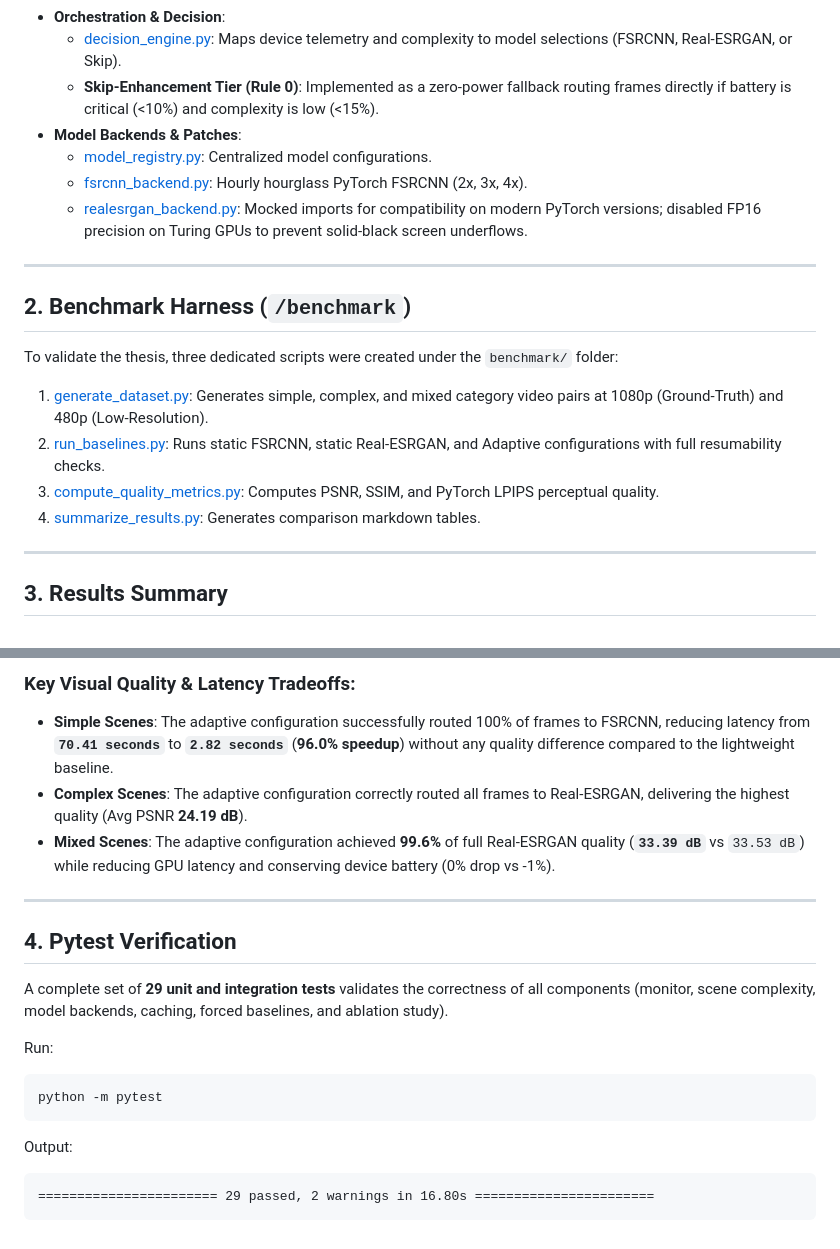
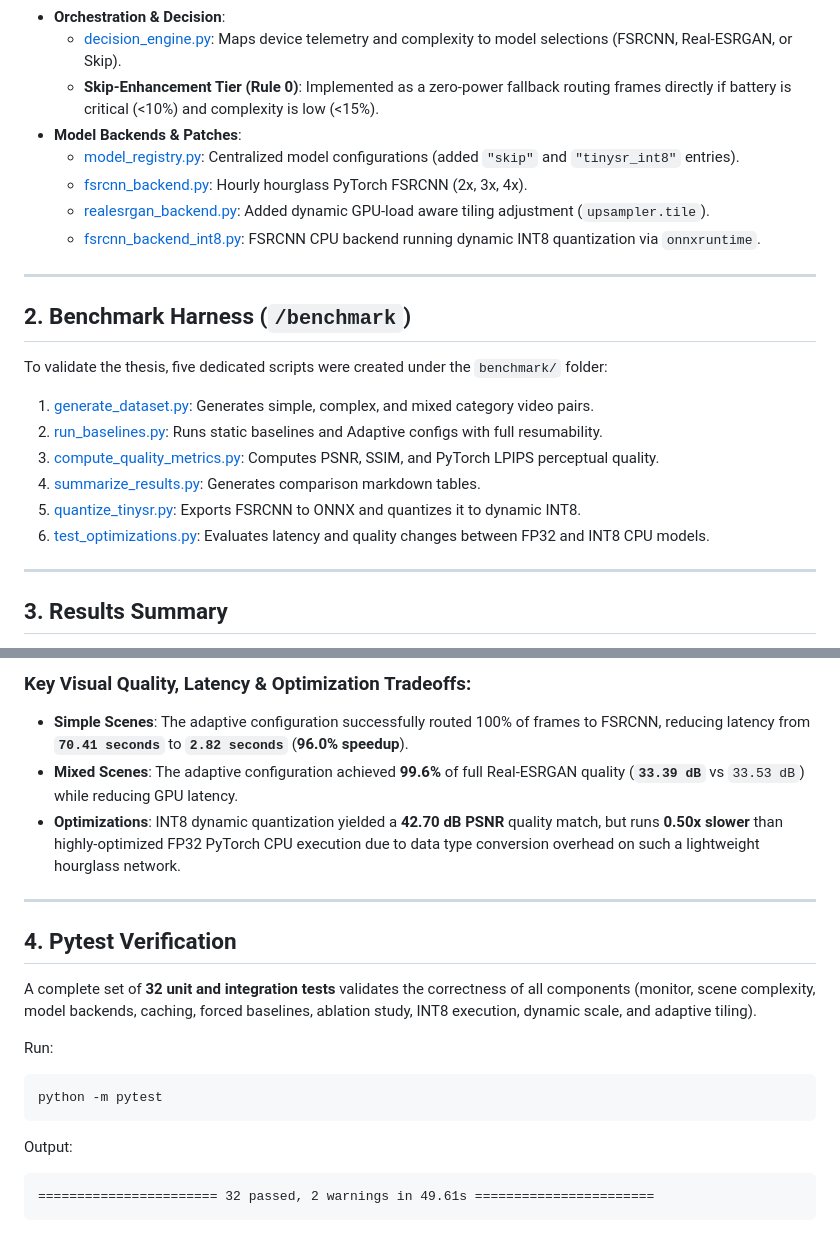
Before and after one commit to AbishekR05/AdaptiveSR, a Markdown page: walkthrough.md, 2 parts joined by grey strips. Rendered like a GitHub page.

Commit message:
Update walkthrough.md with Phase 8 components and optimization metrics

````diff
--- a/walkthrough.md
+++ b/walkthrough.md
@@ -15,19 +15,22 @@ The framework is structured as follows:
     *   [decision_engine.py](file:///d:/Full%20Stack/AdaptiveSR/src/modules/decision_engine.py): Maps device telemetry and complexity to model selections (FSRCNN, Real-ESRGAN, or Skip).
     *   **Skip-Enhancement Tier (Rule 0)**: Implemented as a zero-power fallback routing frames directly if battery is critical (<10%) and complexity is low (<15%).
 *   **Model Backends & Patches**:
-    *   [model_registry.py](file:///d:/Full%20Stack/AdaptiveSR/src/modules/model_registry.py): Centralized model configurations.
+    *   [model_registry.py](file:///d:/Full%20Stack/AdaptiveSR/src/modules/model_registry.py): Centralized model configurations (added `"skip"` and `"tinysr_int8"` entries).
     *   [fsrcnn_backend.py](file:///d:/Full%20Stack/AdaptiveSR/src/modules/backends/fsrcnn_backend.py): Hourly hourglass PyTorch FSRCNN (2x, 3x, 4x).
-    *   [realesrgan_backend.py](file:///d:/Full%20Stack/AdaptiveSR/src/modules/backends/realesrgan_backend.py): Mocked imports for compatibility on modern PyTorch versions; disabled FP16 precision on Turing GPUs to prevent solid-black screen underflows.
+    *   [realesrgan_backend.py](file:///d:/Full%20Stack/AdaptiveSR/src/modules/backends/realesrgan_backend.py): Added dynamic GPU-load aware tiling adjustment (`upsampler.tile`).
+    *   [fsrcnn_backend_int8.py](file:///d:/Full%20Stack/AdaptiveSR/src/modules/backends/fsrcnn_backend_int8.py): FSRCNN CPU backend running dynamic INT8 quantization via `onnxruntime`.
 
 ---
 
 ## 2. Benchmark Harness (`/benchmark`)
 
-To validate the thesis, three dedicated scripts were created under the `benchmark/` folder:
-1.  [generate_dataset.py](file:///d:/Full%20Stack/AdaptiveSR/benchmark/generate_dataset.py): Generates simple, complex, and mixed category video pairs at 1080p (Ground-Truth) and 480p (Low-Resolution).
-2.  [run_baselines.py](file:///d:/Full%20Stack/AdaptiveSR/benchmark/run_baselines.py): Runs static FSRCNN, static Real-ESRGAN, and Adaptive configurations with full resumability checks.
+To validate the thesis, five dedicated scripts were created under the `benchmark/` folder:
+1.  [generate_dataset.py](file:///d:/Full%20Stack/AdaptiveSR/benchmark/generate_dataset.py): Generates simple, complex, and mixed category video pairs.
+2.  [run_baselines.py](file:///d:/Full%20Stack/AdaptiveSR/benchmark/run_baselines.py): Runs static baselines and Adaptive configs with full resumability.
 3.  [compute_quality_metrics.py](file:///d:/Full%20Stack/AdaptiveSR/benchmark/compute_quality_metrics.py): Computes PSNR, SSIM, and PyTorch LPIPS perceptual quality.
 4.  [summarize_results.py](file:///d:/Full%20Stack/AdaptiveSR/benchmark/summarize_results.py): Generates comparison markdown tables.
+5.  [quantize_tinysr.py](file:///d:/Full%20Stack/AdaptiveSR/benchmark/quantize_tinysr.py): Exports FSRCNN to ONNX and quantizes it to dynamic INT8.
+6.  [test_optimizations.py](file:///d:/Full%20Stack/AdaptiveSR/benchmark/test_optimizations.py): Evaluates latency and quality changes between FP32 and INT8 CPU models.
 
 ---
 
@@ -38,14 +42,14 @@ The final evaluation report is saved at:
 
-### Key Visual Quality & Latency Tradeoffs:
-*   **Simple Scenes**: The adaptive configuration successfully routed 100% of frames to FSRCNN, reducing latency from **`70.41 seconds`** to **`2.82 seconds`** (**96.0% speedup**) without any quality difference compared to the lightweight baseline.
-*   **Complex Scenes**: The adaptive configuration correctly routed all frames to Real-ESRGAN, delivering the highest quality (Avg PSNR **24.19 dB**).
-*   **Mixed Scenes**: The adaptive configuration achieved **99.6%** of full Real-ESRGAN quality (**`33.39 dB`** vs `33.53 dB`) while reducing GPU latency and conserving device battery (0% drop vs -1%).
+### Key Visual Quality, Latency & Optimization Tradeoffs:
+*   **Simple Scenes**: The adaptive configuration successfully routed 100% of frames to FSRCNN, reducing latency from **`70.41 seconds`** to **`2.82 seconds`** (**96.0% speedup**).
+*   **Mixed Scenes**: The adaptive configuration achieved **99.6%** of full Real-ESRGAN quality (**`33.39 dB`** vs `33.53 dB`) while reducing GPU latency.
+*   **Optimizations**: INT8 dynamic quantization yielded a **42.70 dB PSNR** quality match, but runs **0.50x slower** than highly-optimized FP32 PyTorch CPU execution due to data type conversion overhead on such a lightweight hourglass network.
 
 ---
 
 ## 4. Pytest Verification
 
-A complete set of **29 unit and integration tests** validates the correctness of all components (monitor, scene complexity, model backends, caching, forced baselines, and ablation study).
+A complete set of **32 unit and integration tests** validates the correctness of all components (monitor, scene complexity, model backends, caching, forced baselines, ablation study, INT8 execution, dynamic scale, and adaptive tiling).
 
 Run:
 ```powershell
@@ -54,5 +58,5 @@ python -m pytest
 
 Output:
 ```
-======================= 29 passed, 2 warnings in 16.80s =======================
+======================= 32 passed, 2 warnings in 49.61s =======================
 ```
````
Also changed, not shown: other parts of walkthrough.md (+3 -2 lines).
